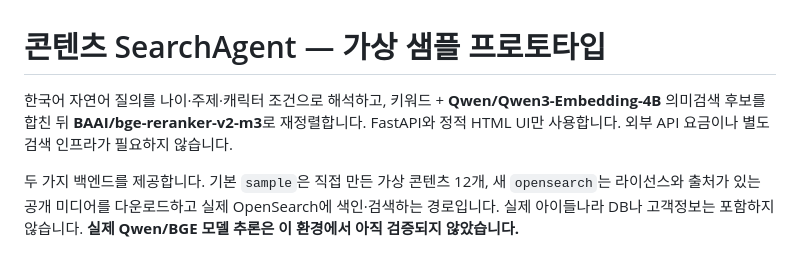
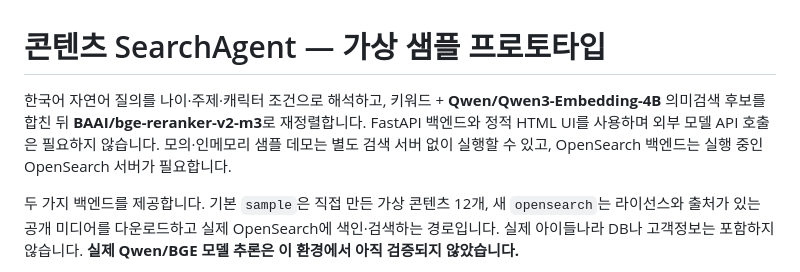
Before and after one commit to taeheekim2021/search_agent, a Markdown page: README.md, the part around the change. Rendered like a GitHub page.

Commit message:
Clarify sample and OpenSearch infrastructure requirements

```diff
--- a/README.md
+++ b/README.md
@@ -1,6 +1,6 @@
 #  콘텐츠 SearchAgent — 가상 샘플 프로토타입
 
-한국어 자연어 질의를 나이·주제·캐릭터 조건으로 해석하고, 키워드 + **Qwen/Qwen3-Embedding-4B** 의미검색 후보를 합친 뒤 **BAAI/bge-reranker-v2-m3**로 재정렬합니다. FastAPI와 정적 HTML UI만 사용합니다. 외부 API 요금이나 별도 검색 인프라가 필요하지 않습니다.
+한국어 자연어 질의를 나이·주제·캐릭터 조건으로 해석하고, 키워드 + **Qwen/Qwen3-Embedding-4B** 의미검색 후보를 합친 뒤 **BAAI/bge-reranker-v2-m3**로 재정렬합니다. FastAPI 백엔드와 정적 HTML UI를 사용하며 외부 모델 API 호출은 필요하지 않습니다. 모의·인메모리 샘플 데모는 별도 검색 서버 없이 실행할 수 있고, OpenSearch 백엔드는 실행 중인 OpenSearch 서버가 필요합니다.
 
 두 가지 백엔드를 제공합니다. 기본 `sample`은 직접 만든 가상 콘텐츠 12개, 새 `opensearch`는 라이선스와 출처가 있는 공개 미디어를 다운로드하고 실제 OpenSearch에 색인·검색하는 경로입니다. 실제 아이들나라 DB나 고객정보는 포함하지 않습니다. **실제 Qwen/BGE 모델 추론은 이 환경에서 아직 검증되지 않았습니다.**
 
```
